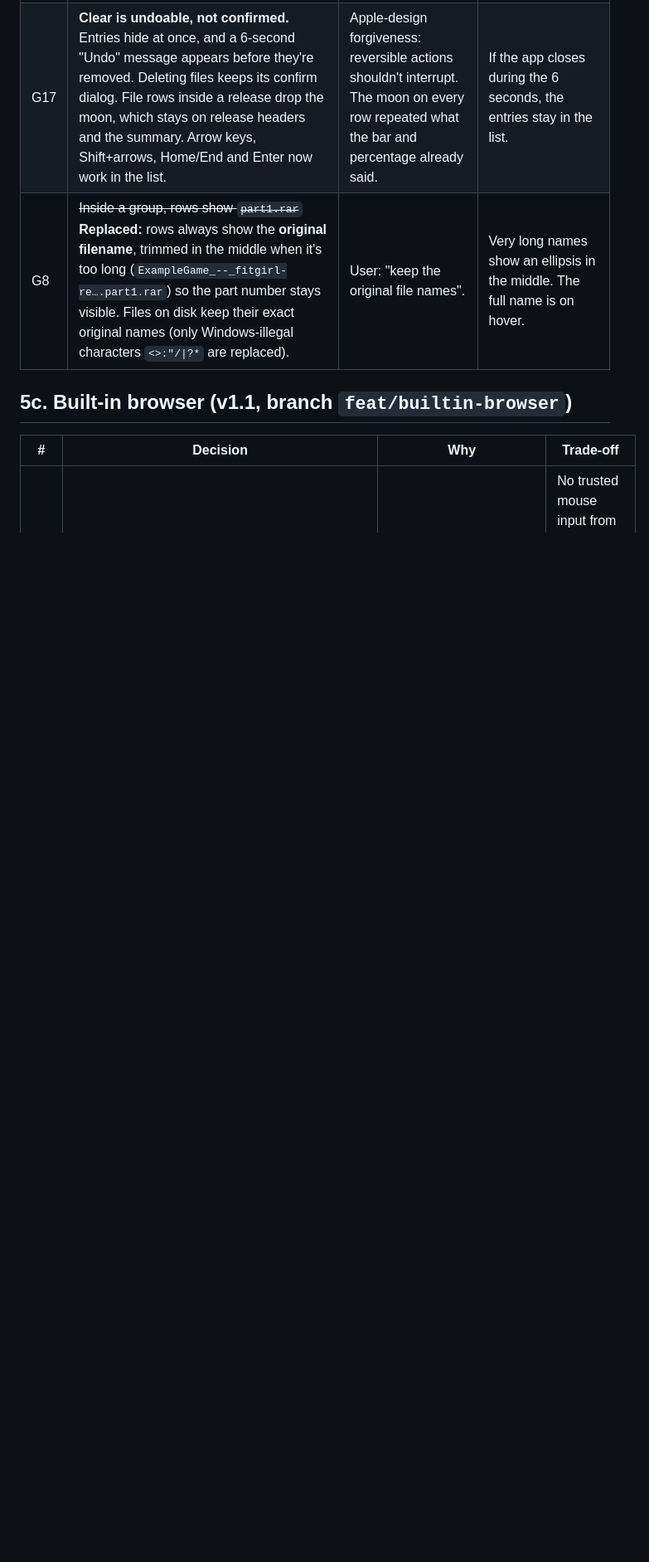
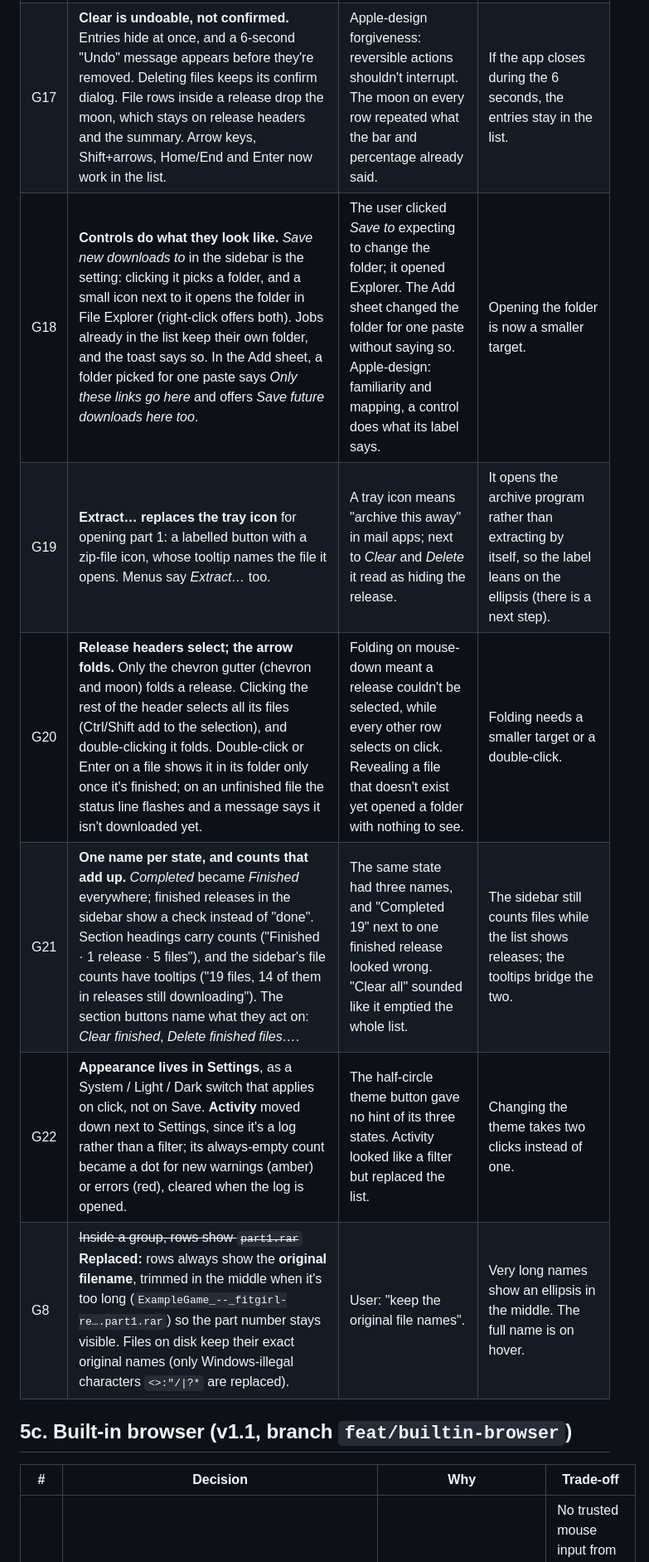
Before and after one commit to koubayashi/BetterMoonDownloader, a Markdown page: DECISIONS.md, the part around the change. Shown at 83% size. Rendered like a GitHub page; blank space fills up the shorter version.

```diff
--- a/DECISIONS.md
+++ b/DECISIONS.md
@@ -70,6 +70,11 @@ Each entry: what was decided, why, and what we gave up. Newest decisions are app
 | G15 | **Status outside the window:** the window title reads "60% · ExampleGame · BetterMoonDownloader". The taskbar button shows progress (green while running, paused or error states). A release that finishes sends a system notification and flashes the taskbar button if the window is in the back. | Runs last hours with the window in the background. Apple-design: status visible at a glance. | On Windows, Tauri notifications are documented to need an installed app. With the portable exe they may not appear, and the taskbar flash and in-app message cover that case. |
 | G16 | **Open archive** on a finished release opens its first volume (`.part1.rar`, `.7z.001`, or a single archive) in the user's archive program, which reads the other parts. Rust picks the file from the release's finished files and only opens archives, never a program. | Saves finding part 1 in a folder of 80 files. Verified earlier that WinRAR follows the volumes from part 1. | It opens the archive program; the user still chooses where to extract. |
 | G17 | **Clear is undoable, not confirmed.** Entries hide at once, and a 6-second "Undo" message appears before they're removed. Deleting files keeps its confirm dialog. File rows inside a release drop the moon, which stays on release headers and the summary. Arrow keys, Shift+arrows, Home/End and Enter now work in the list. | Apple-design forgiveness: reversible actions shouldn't interrupt. The moon on every row repeated what the bar and percentage already said. | If the app closes during the 6 seconds, the entries stay in the list. |
+| G18 | **Controls do what they look like.** *Save new downloads to* in the sidebar is the setting: clicking it picks a folder, and a small icon next to it opens the folder in File Explorer (right-click offers both). Jobs already in the list keep their own folder, and the toast says so. In the Add sheet, a folder picked for one paste says *Only these links go here* and offers *Save future downloads here too*. | The user clicked *Save to* expecting to change the folder; it opened Explorer. The Add sheet changed the folder for one paste without saying so. Apple-design: familiarity and mapping, a control does what its label says. | Opening the folder is now a smaller target. |
+| G19 | **Extract… replaces the tray icon** for opening part 1: a labelled button with a zip-file icon, whose tooltip names the file it opens. Menus say *Extract…* too. | A tray icon means "archive this away" in mail apps; next to *Clear* and *Delete* it read as hiding the release. | It opens the archive program rather than extracting by itself, so the label leans on the ellipsis (there is a next step). |
+| G20 | **Release headers select; the arrow folds.** Only the chevron gutter (chevron and moon) folds a release. Clicking the rest of the header selects all its files (Ctrl/Shift add to the selection), and double-clicking it folds. Double-click or Enter on a file shows it in its folder only once it's finished; on an unfinished file the status line flashes and a message says it isn't downloaded yet. | Folding on mouse-down meant a release couldn't be selected, while every other row selects on click. Revealing a file that doesn't exist yet opened a folder with nothing to see. | Folding needs a smaller target or a double-click. |
+| G21 | **One name per state, and counts that add up.** *Completed* became *Finished* everywhere; finished releases in the sidebar show a check instead of "done". Section headings carry counts ("Finished · 1 release · 5 files"), and the sidebar's file counts have tooltips ("19 files, 14 of them in releases still downloading"). The section buttons name what they act on: *Clear finished*, *Delete finished files…*. | The same state had three names, and "Completed 19" next to one finished release looked wrong. "Clear all" sounded like it emptied the whole list. | The sidebar still counts files while the list shows releases; the tooltips bridge the two. |
+| G22 | **Appearance lives in Settings**, as a System / Light / Dark switch that applies on click, not on Save. **Activity** moved down next to Settings, since it's a log rather than a filter; its always-empty count became a dot for new warnings (amber) or errors (red), cleared when the log is opened. | The half-circle theme button gave no hint of its three states. Activity looked like a filter but replaced the list. | Changing the theme takes two clicks instead of one. |
 | G8 | ~~Inside a group, rows show `part1.rar`~~ **Replaced:** rows always show the **original filename**, trimmed in the middle when it's too long (`ExampleGame_--_fitgirl-re….part1.rar`) so the part number stays visible. Files on disk keep their exact original names (only Windows-illegal characters `<>:"/\|?*` are replaced). | User: "keep the original file names". | Very long names show an ellipsis in the middle. The full name is on hover. |
 
 ## 5c. Built-in browser (v1.1, branch `feat/builtin-browser`)
```
Also changed, not shown: README.md (+6 -5 lines), assets/screenshot-dark.png, assets/screenshot-light.png, 3 other files.
